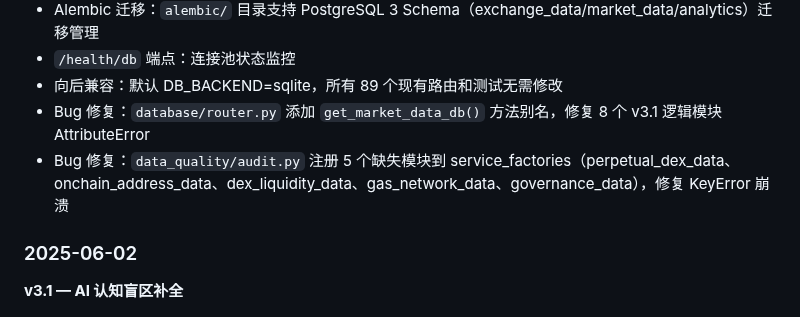
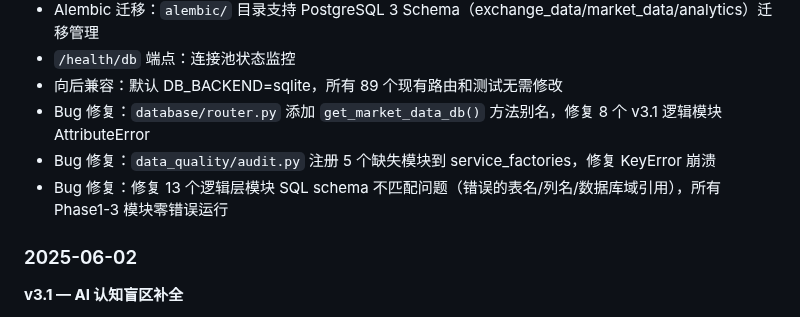
Before and after one commit to CnOxx1/EvoQuantV3, a Markdown page: README.md, the part around the change. GitHub-like rendering.

Commit message:
docs: update v3.2 changelog with SQL schema fix entry
Co-Authored-By: Claude Opus 4.6 <noreply@anthropic.com>

```diff
--- a/README.md
+++ b/README.md
@@ -378,7 +378,8 @@ EvoQuant/
 - `/health/db` 端点：连接池状态监控
 - 向后兼容：默认 DB_BACKEND=sqlite，所有 89 个现有路由和测试无需修改
 - Bug 修复：`database/router.py` 添加 `get_market_data_db()` 方法别名，修复 8 个 v3.1 逻辑模块 AttributeError
-- Bug 修复：`data_quality/audit.py` 注册 5 个缺失模块到 service_factories（perpetual_dex_data、onchain_address_data、dex_liquidity_data、gas_network_data、governance_data），修复 KeyError 崩溃
+- Bug 修复：`data_quality/audit.py` 注册 5 个缺失模块到 service_factories，修复 KeyError 崩溃
+- Bug 修复：修复 13 个逻辑层模块 SQL schema 不匹配问题（错误的表名/列名/数据库域引用），所有 Phase1-3 模块零错误运行
 
 ### 2025-06-02
 
```
